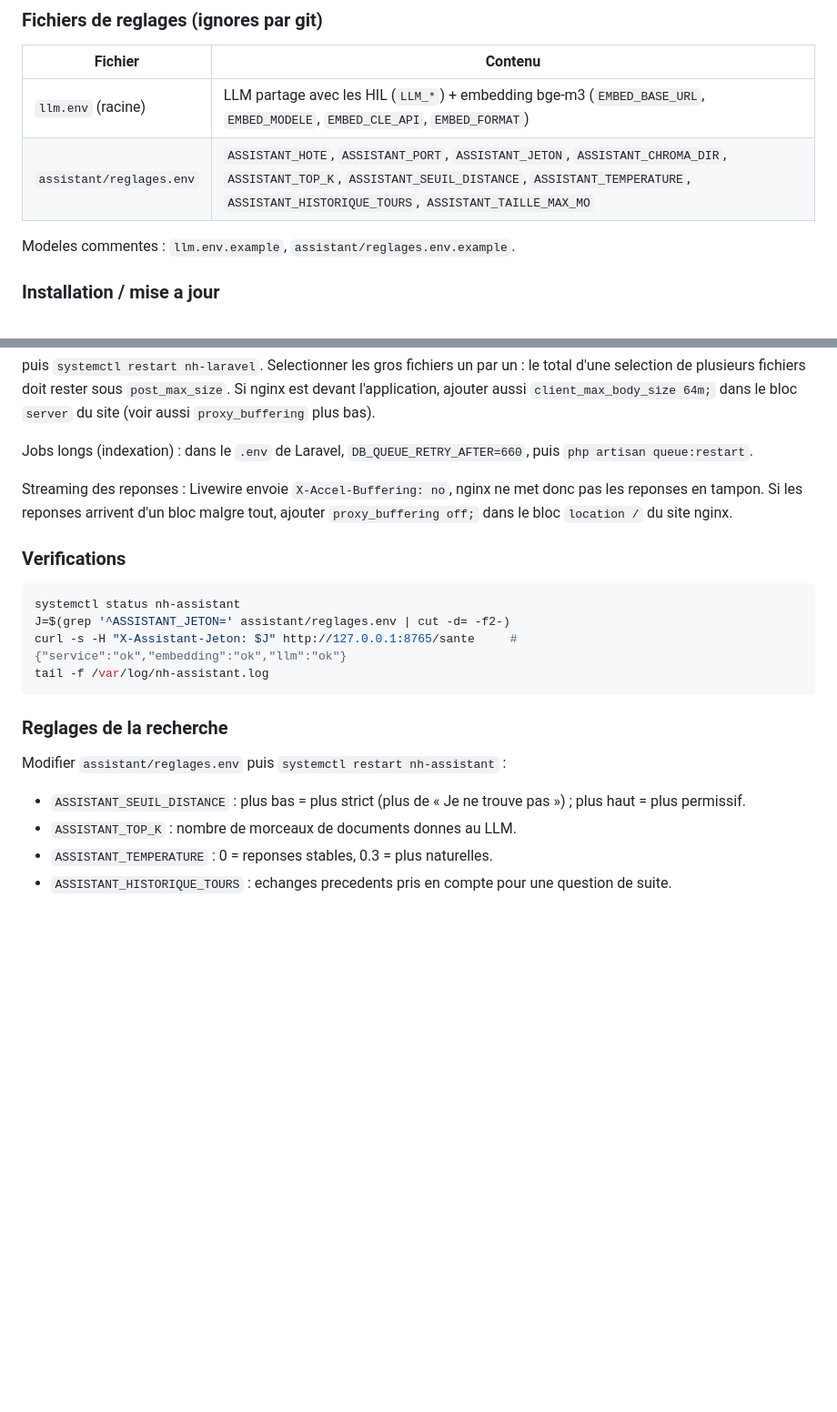
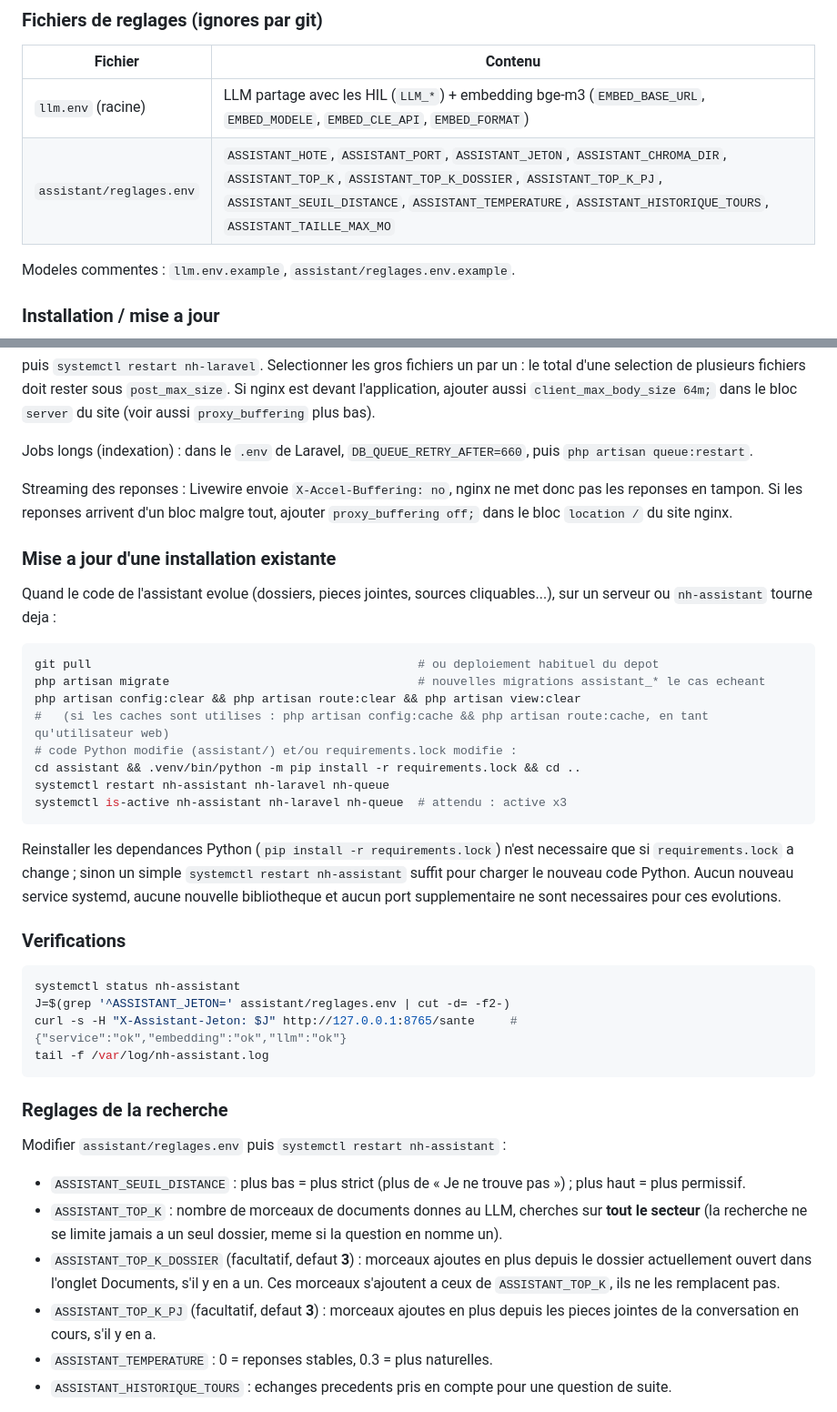
Before and after one commit to Fanoutch/nh-web, a Markdown page: docs/commandes.md, 2 parts joined by grey strips. Shown at 91% size. Rendered like a GitHub page; blank space fills up the shorter version.

````diff
--- a/docs/commandes.md
+++ b/docs/commandes.md
@@ -1157,7 +1157,7 @@ Laravel appelle le service Python `assistant/` (FastAPI) sur 127.0.0.1 avec un j
 | Fichier | Contenu |
 |---|---|
 | `llm.env` (racine) | LLM partage avec les HIL (`LLM_*`) + embedding bge-m3 (`EMBED_BASE_URL`, `EMBED_MODELE`, `EMBED_CLE_API`, `EMBED_FORMAT`) |
-| `assistant/reglages.env` | `ASSISTANT_HOTE`, `ASSISTANT_PORT`, `ASSISTANT_JETON`, `ASSISTANT_CHROMA_DIR`, `ASSISTANT_TOP_K`, `ASSISTANT_SEUIL_DISTANCE`, `ASSISTANT_TEMPERATURE`, `ASSISTANT_HISTORIQUE_TOURS`, `ASSISTANT_TAILLE_MAX_MO` |
+| `assistant/reglages.env` | `ASSISTANT_HOTE`, `ASSISTANT_PORT`, `ASSISTANT_JETON`, `ASSISTANT_CHROMA_DIR`, `ASSISTANT_TOP_K`, `ASSISTANT_TOP_K_DOSSIER`, `ASSISTANT_TOP_K_PJ`, `ASSISTANT_SEUIL_DISTANCE`, `ASSISTANT_TEMPERATURE`, `ASSISTANT_HISTORIQUE_TOURS`, `ASSISTANT_TAILLE_MAX_MO` |
 
 Modeles commentes : `llm.env.example`, `assistant/reglages.env.example`.
 
@@ -1201,6 +1201,26 @@ Jobs longs (indexation) : dans le `.env` de Laravel, `DB_QUEUE_RETRY_AFTER=660`,
 Streaming des reponses : Livewire envoie `X-Accel-Buffering: no`, nginx ne met donc pas les reponses en tampon.
 Si les reponses arrivent d'un bloc malgre tout, ajouter `proxy_buffering off;` dans le bloc `location /` du site nginx.
 
+### Mise a jour d'une installation existante
+
+Quand le code de l'assistant evolue (dossiers, pieces jointes, sources cliquables...), sur un serveur
+ou `nh-assistant` tourne deja :
+
+```bash
+git pull                                              # ou deploiement habituel du depot
+php artisan migrate                                   # nouvelles migrations assistant_* le cas echeant
+php artisan config:clear && php artisan route:clear && php artisan view:clear
+#   (si les caches sont utilises : php artisan config:cache && php artisan route:cache, en tant qu'utilisateur web)
+# code Python modifie (assistant/) et/ou requirements.lock modifie :
+cd assistant && .venv/bin/python -m pip install -r requirements.lock && cd ..
+systemctl restart nh-assistant nh-laravel nh-queue
+systemctl is-active nh-assistant nh-laravel nh-queue  # attendu : active x3
+```
+Reinstaller les dependances Python (`pip install -r requirements.lock`) n'est necessaire que si
+`requirements.lock` a change ; sinon un simple `systemctl restart nh-assistant` suffit pour charger
+le nouveau code Python. Aucun nouveau service systemd, aucune nouvelle bibliotheque et aucun port
+supplementaire ne sont necessaires pour ces evolutions.
+
 ### Verifications
 
 ```bash
@@ -1214,7 +1234,13 @@ tail -f /var/log/nh-assistant.log
 
 Modifier `assistant/reglages.env` puis `systemctl restart nh-assistant` :
 - `ASSISTANT_SEUIL_DISTANCE` : plus bas = plus strict (plus de « Je ne trouve pas ») ; plus haut = plus permissif.
-- `ASSISTANT_TOP_K` : nombre de morceaux de documents donnes au LLM.
+- `ASSISTANT_TOP_K` : nombre de morceaux de documents donnes au LLM, cherches sur **tout le secteur**
+  (la recherche ne se limite jamais a un seul dossier, meme si la question en nomme un).
+- `ASSISTANT_TOP_K_DOSSIER` (facultatif, defaut **3**) : morceaux ajoutes en plus depuis le dossier
+  actuellement ouvert dans l'onglet Documents, s'il y en a un. Ces morceaux s'ajoutent a ceux de
+  `ASSISTANT_TOP_K`, ils ne les remplacent pas.
+- `ASSISTANT_TOP_K_PJ` (facultatif, defaut **3**) : morceaux ajoutes en plus depuis les pieces jointes
+  de la conversation en cours, s'il y en a.
 - `ASSISTANT_TEMPERATURE` : 0 = reponses stables, 0.3 = plus naturelles.
 - `ASSISTANT_HISTORIQUE_TOURS` : echanges precedents pris en compte pour une question de suite.
 
````
Also changed, not shown: docs/assistant-admin-serveur.md (+6 -0 lines), docs/assistant-utilisateur.md (added, +108 -0 lines).
